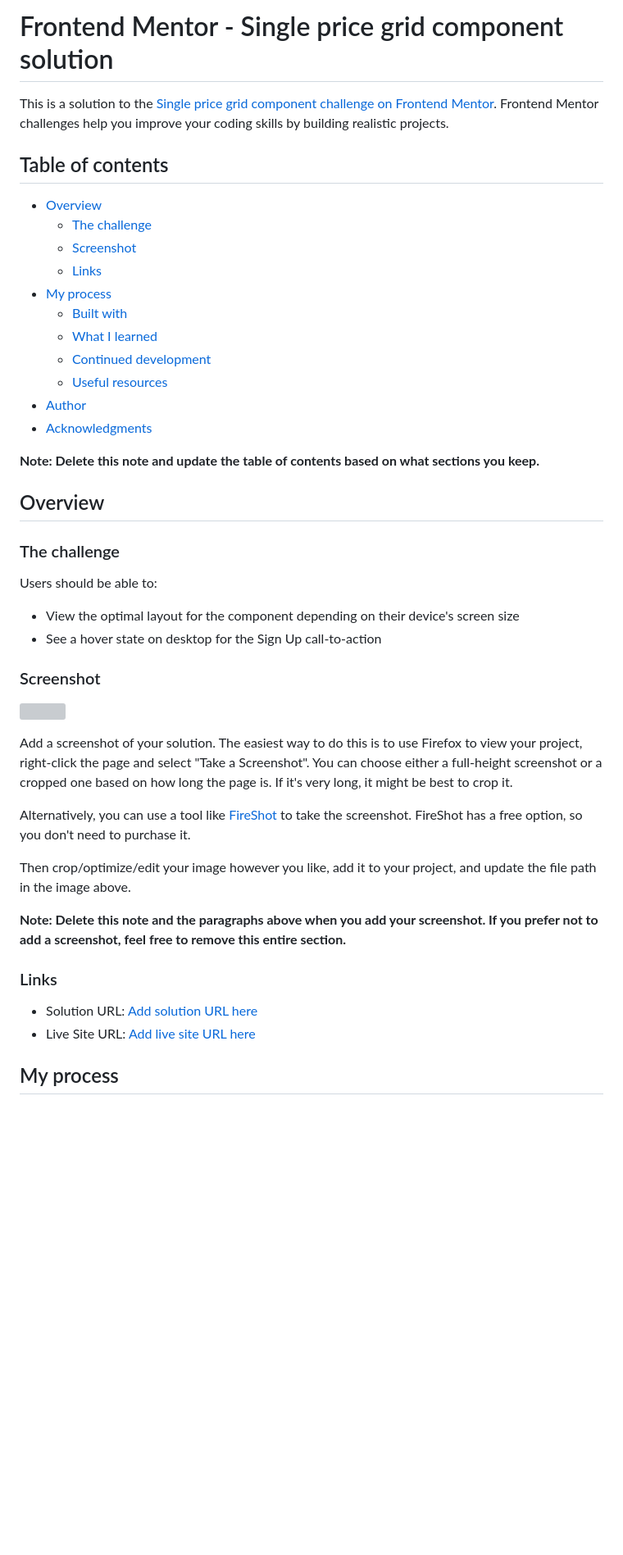
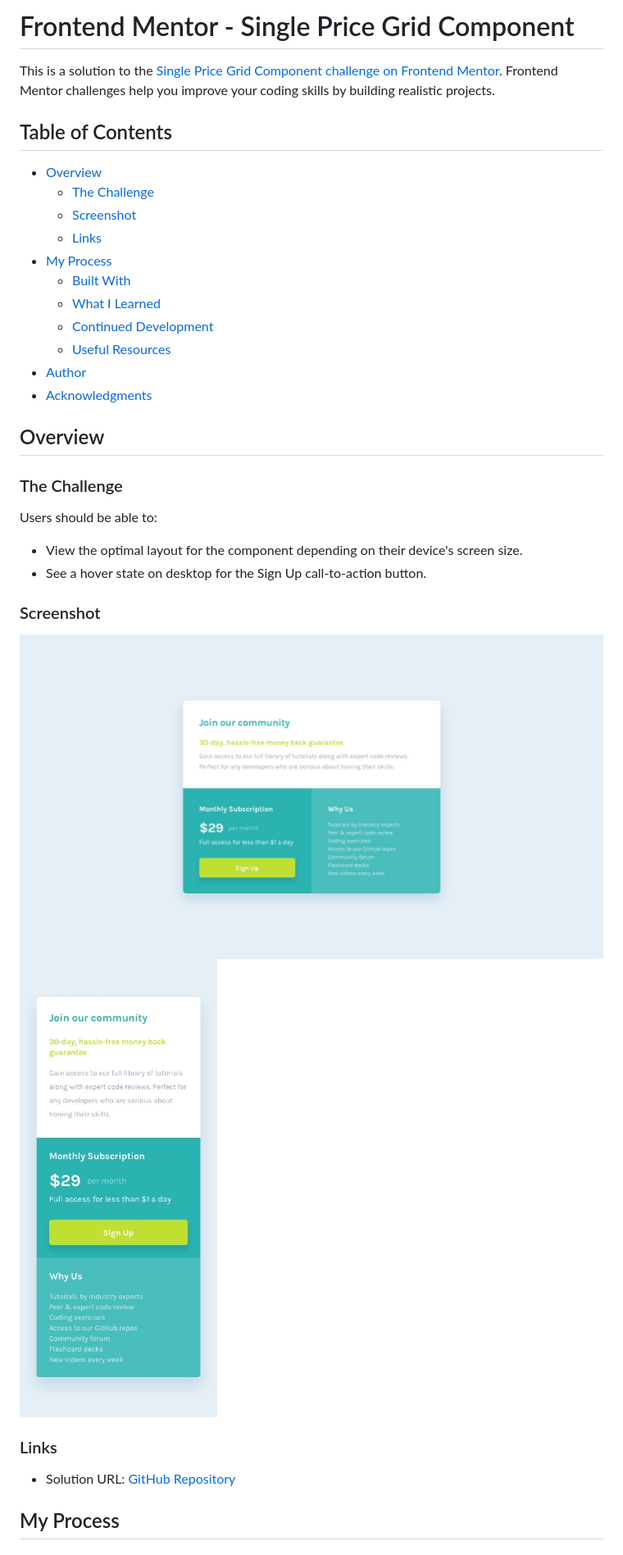
Before and after one commit to HASSNAAM/Single-price-grid-component, a Markdown page: README.md, the part around the change printed below. Shown: that part at 82% size. Rendered like a GitHub page; pictures changed too: design/desktop-design.jpg (added), design/mobile-design.jpg (added); blank space fills up the shorter version; grey boxes are pictures that could not be loaded.

```diff
--- a/README.md
+++ b/README.md
@@ -1,48 +1,38 @@
-# Frontend Mentor - Single price grid component solution
+# Frontend Mentor - Single Price Grid Component
 
-This is a solution to the [Single price grid component challenge on Frontend Mentor](https://www.frontendmentor.io/challenges/single-price-grid-component-5ce41129d0ff452fec5abbbc). Frontend Mentor challenges help you improve your coding skills by building realistic projects.
+This is a solution to the [Single Price Grid Component challenge on Frontend Mentor](https://www.frontendmentor.io/challenges/single-price-grid-component-5ce41129d0ff452fec5abbbc). Frontend Mentor challenges help you improve your coding skills by building realistic projects.
 
-## Table of contents
+## Table of Contents
 
 - [Overview](#overview)
-  - [The challenge](#the-challenge)
+  - [The Challenge](#the-challenge)
   - [Screenshot](#screenshot)
   - [Links](#links)
-- [My process](#my-process)
-  - [Built with](#built-with)
-  - [What I learned](#what-i-learned)
-  - [Continued development](#continued-development)
-  - [Useful resources](#useful-resources)
+- [My Process](#my-process)
+  - [Built With](#built-with)
+  - [What I Learned](#what-i-learned)
+  - [Continued Development](#continued-development)
+  - [Useful Resources](#useful-resources)
 - [Author](#author)
 - [Acknowledgments](#acknowledgments)
 
-**Note: Delete this note and update the table of contents based on what sections you keep.**
-
 ## Overview
 
-### The challenge
+### The Challenge
 
 Users should be able to:
 
-- View the optimal layout for the component depending on their device's screen size
-- See a hover state on desktop for the Sign Up call-to-action
+- View the optimal layout for the component depending on their device's screen size.
+- See a hover state on desktop for the Sign Up call-to-action button.
 
 ### Screenshot
 
-![](./screenshot.jpg)
-
-Add a screenshot of your solution. The easiest way to do this is to use Firefox to view your project, right-click the page and select "Take a Screenshot". You can choose either a full-height screenshot or a cropped one based on how long the page is. If it's very long, it might be best to crop it.
-
-Alternatively, you can use a tool like [FireShot](https://getfireshot.com/) to take the screenshot. FireShot has a free option, so you don't need to purchase it.
-
-Then crop/optimize/edit your image however you like, add it to your project, and update the file path in the image above.
-
-**Note: Delete this note and the paragraphs above when you add your screenshot. If you prefer not to add a screenshot, feel free to remove this entire section.**
+![Desketop](./design/desktop-design.jpg)
+![Mobil](./design/mobile-design.jpg)
 
 ### Links
 
-- Solution URL: [Add solution URL here](https://your-solution-url.com)
-- Live Site URL: [Add live site URL here](https://your-live-site-url.com)
+- Solution URL: [GitHub Repository](https://github.com/HASSNAAM/Single-price-grid-component.git)
 
-## My process
+## My Process
 
```
Also changed, not shown: other parts of README.md (+14 -47 lines), style-guide.md (added, +35 -0 lines), design/desktop-preview.jpg (added), images/favicon-32x32.png (added), 3 other files.
